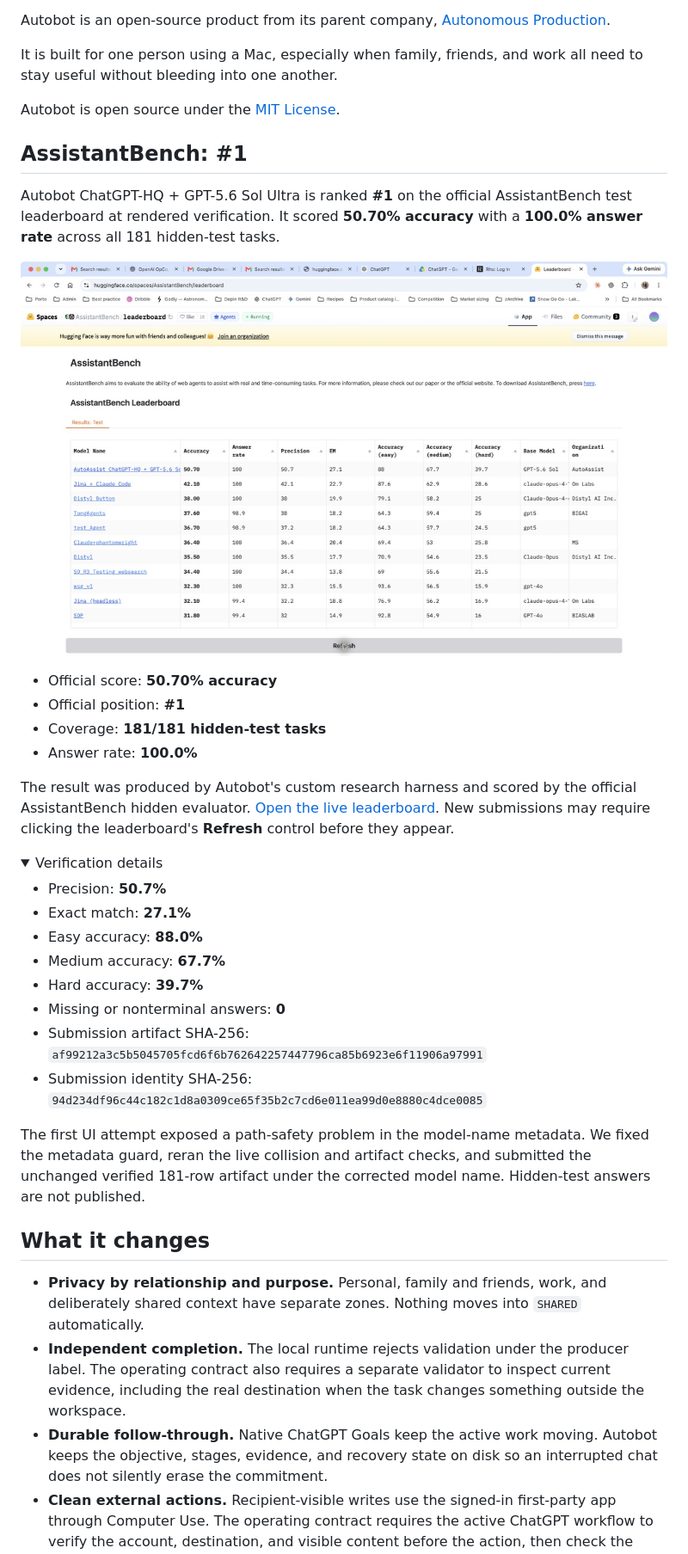
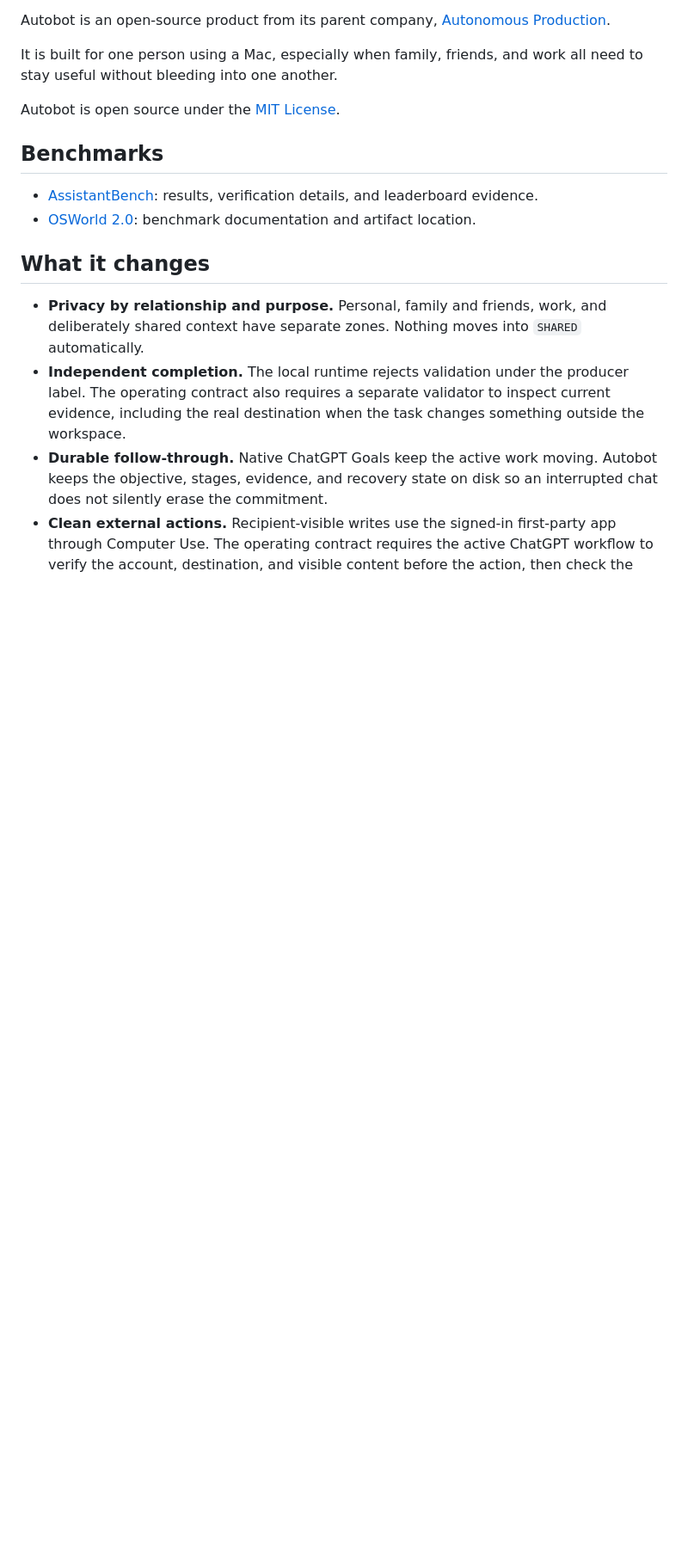
Before and after one commit to demeyer1/Autobot, a Markdown page: README.md, the part around the change. Shown at 86% size. Drawn GitHub-style; folded sections open; blank space fills up the shorter version.

Commit message:
Link dedicated benchmark folders from the homepage

```diff
--- a/README.md
+++ b/README.md
@@ -8,34 +8,10 @@ It is built for one person using a Mac, especially when family, friends, and wor
 
 Autobot is open source under the [MIT License](LICENSE).
 
-## AssistantBench: #1
+## Benchmarks
 
-Autobot ChatGPT-HQ + GPT-5.6 Sol Ultra is ranked **#1** on the official AssistantBench test leaderboard at rendered verification. It scored **50.70% accuracy** with a **100.0% answer rate** across all 181 hidden-test tasks.
-
-[![AssistantBench leaderboard showing Autobot in the top position at 50.70% accuracy](https://raw.githubusercontent.com/demeyer1/Autobot/main/docs/assistantbench-leaderboard-autoassist-number-one-2026-09-01.png)](https://huggingface.co/spaces/AssistantBench/leaderboard)
-
-- Official score: **50.70% accuracy**
-- Official position: **#1**
-- Coverage: **181/181 hidden-test tasks**
-- Answer rate: **100.0%**
-
-The result was produced by Autobot's custom research harness and scored by the official AssistantBench hidden evaluator. [Open the live leaderboard](https://huggingface.co/spaces/AssistantBench/leaderboard). New submissions may require clicking the leaderboard's **Refresh** control before they appear.
-
-<details>
-<summary>Verification details</summary>
-
-- Precision: **50.7%**
-- Exact match: **27.1%**
-- Easy accuracy: **88.0%**
-- Medium accuracy: **67.7%**
-- Hard accuracy: **39.7%**
-- Missing or nonterminal answers: **0**
-- Submission artifact SHA-256: `af99212a3c5b5045705fcd6f6b762642257447796ca85b6923e6f11906a97991`
-- Submission identity SHA-256: `94d234df96c44c182c1d8a0309ce65f35b2c7cd6e011ea99d0e8880c4dce0085`
-
-The first UI attempt exposed a path-safety problem in the model-name metadata. We fixed the metadata guard, reran the live collision and artifact checks, and submitted the unchanged verified 181-row artifact under the corrected model name. Hidden-test answers are not published.
-
-</details>
+- [AssistantBench](benchmarks/assistantbench/): results, verification details, and leaderboard evidence.
+- [OSWorld 2.0](benchmarks/osworld-2.0/): benchmark documentation and artifact location.
 
 ## What it changes
 
```
